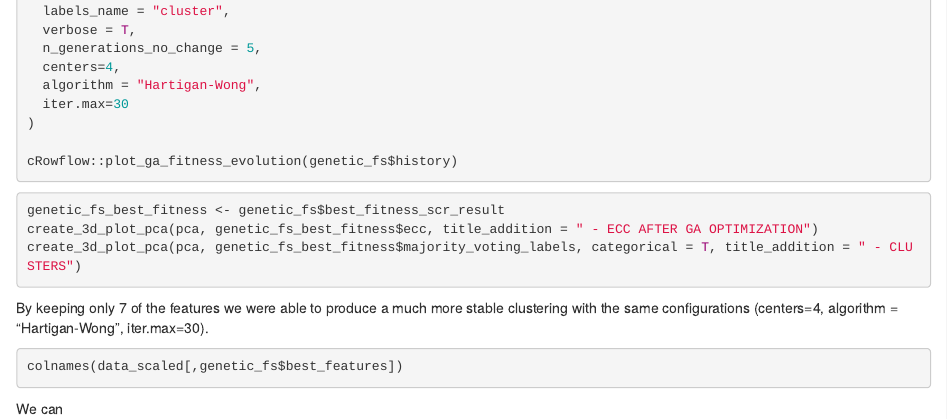
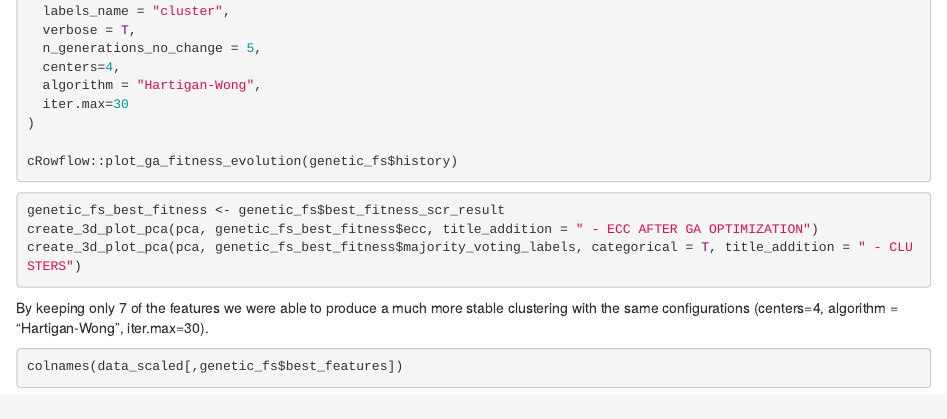
Before and after one commit to Core-Bioinformatics/cRowflow, an R Markdown document (vignettes/wine_dataset.Rmd): the page in a window 1100 px wide, from 1460 px down. Rendered offline with R 4.5, knitr and Pandoc, with nearby package versions; the code chunks are not run, so their results and figures are left out.

````diff
--- a/vignettes/wine_dataset.Rmd
+++ b/vignettes/wine_dataset.Rmd
@@ -137,4 +137,3 @@
 ```{r}
 colnames(data_scaled[,genetic_fs$best_features])
 ```
-We can
````
Also changed, not shown: README.md.
